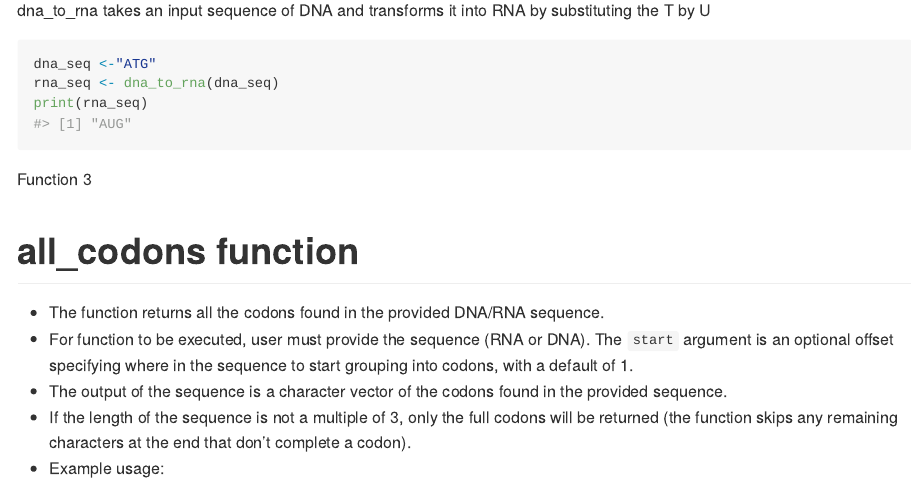
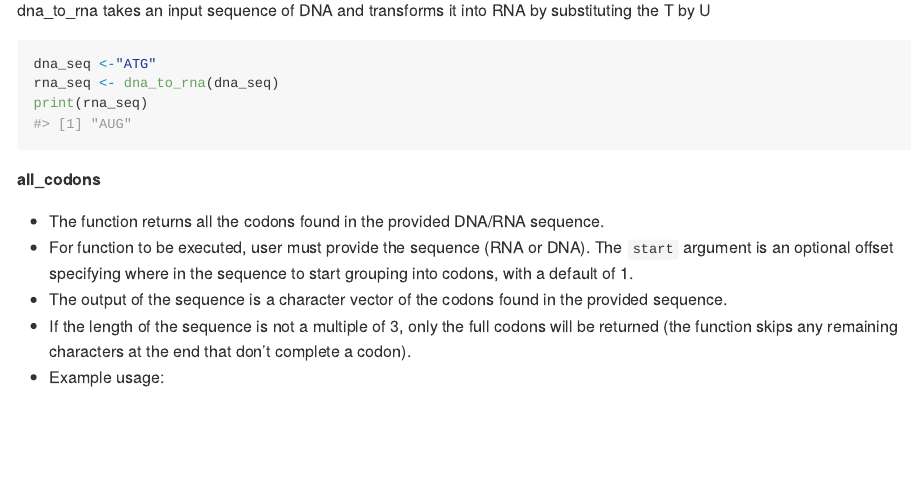
Before and after one commit to rforbiodatascience24/group_15_package, an R Markdown document (README.Rmd): the page in a window 1100 px wide, from 680 px down. Rendered offline with R 4.5, knitr and Pandoc, with nearby package versions; code that draws random numbers runs with fixed seeds of ours.

Commit message:
commitifn changes to function 3

````diff
--- a/README.Rmd
+++ b/README.Rmd
@@ -55,9 +55,7 @@ rna_seq <- dna_to_rna(dna_seq)
 print(rna_seq)
 ```
 
-Function 3
-
-# all_codons function
+**all_codons**
 
 - The function returns all the codons found in the provided DNA/RNA sequence.
 - For function to be executed, user must provide the sequence (RNA or DNA). The `start` argument is an optional offset specifying where in the sequence to start grouping into codons, with a default of 1.
````
